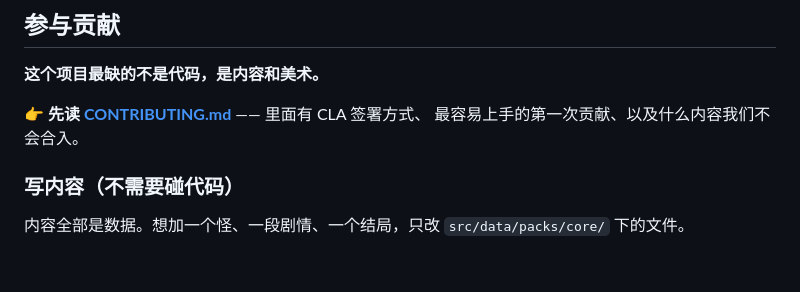
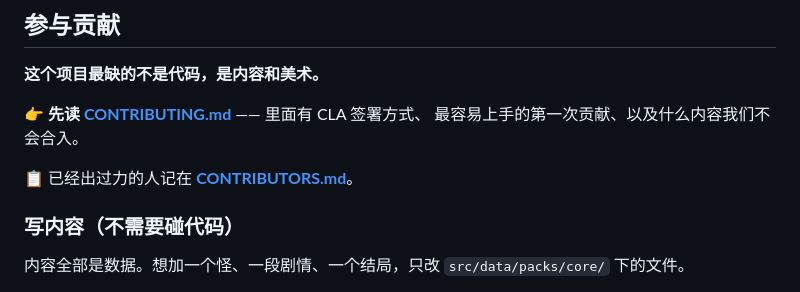
Before and after one commit to haimikao0721-a11y/Dreamloop, a Markdown page: README.md, the part around the change. Rendered like a GitHub page; blank space fills up the shorter version.

Commit message:
docs: 加 CONTRIBUTORS.md 贡献者名单
- 维护者 + 按类别分组的贡献者（剧情/代码/美术/测试/文档）
- 特别感谢区：记没有提交内容但帮过忙的人（玩过并给反馈的）
- 说明怎么上榜、署名信息自定、版权归属、悬赏与自愿贡献并行
- README 与 CONTRIBUTING 加上互相引用

```diff
--- a/README.md
+++ b/README.md
@@ -109,6 +109,8 @@ tests/              115 个测试
 👉 **先读 [CONTRIBUTING.md](CONTRIBUTING.md)** —— 里面有 CLA 签署方式、
 最容易上手的第一次贡献、以及什么内容我们不会合入。
 
+📋 已经出过力的人记在 **[CONTRIBUTORS.md](CONTRIBUTORS.md)**。
+
 ### 写内容（不需要碰代码）
 
 内容全部是数据。想加一个怪、一段剧情、一个结局，只改 `src/data/packs/core/` 下的文件。
```
Also changed, not shown: CONTRIBUTING.md (+1 -0 lines), CONTRIBUTORS.md (added, +95 -0 lines).
